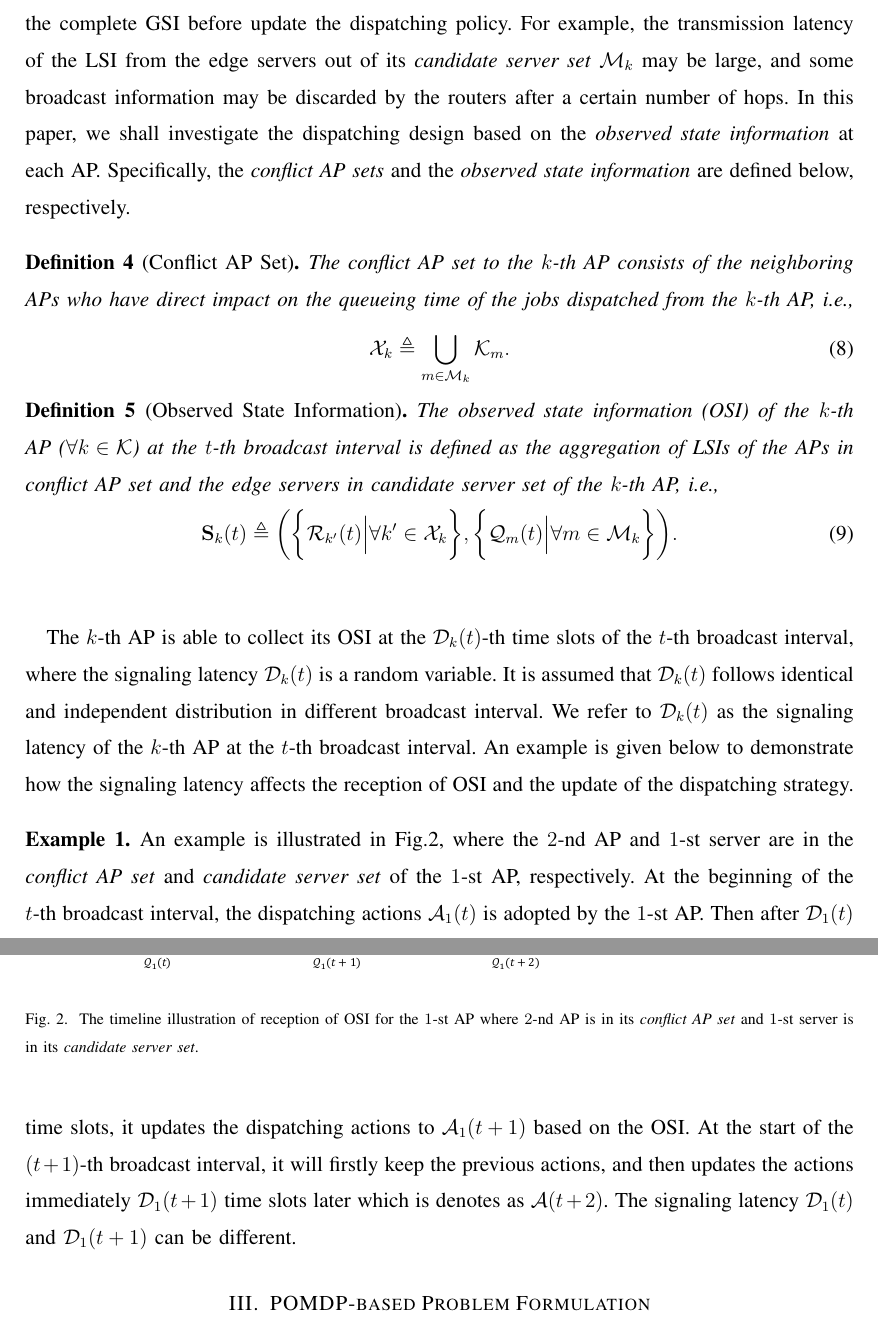
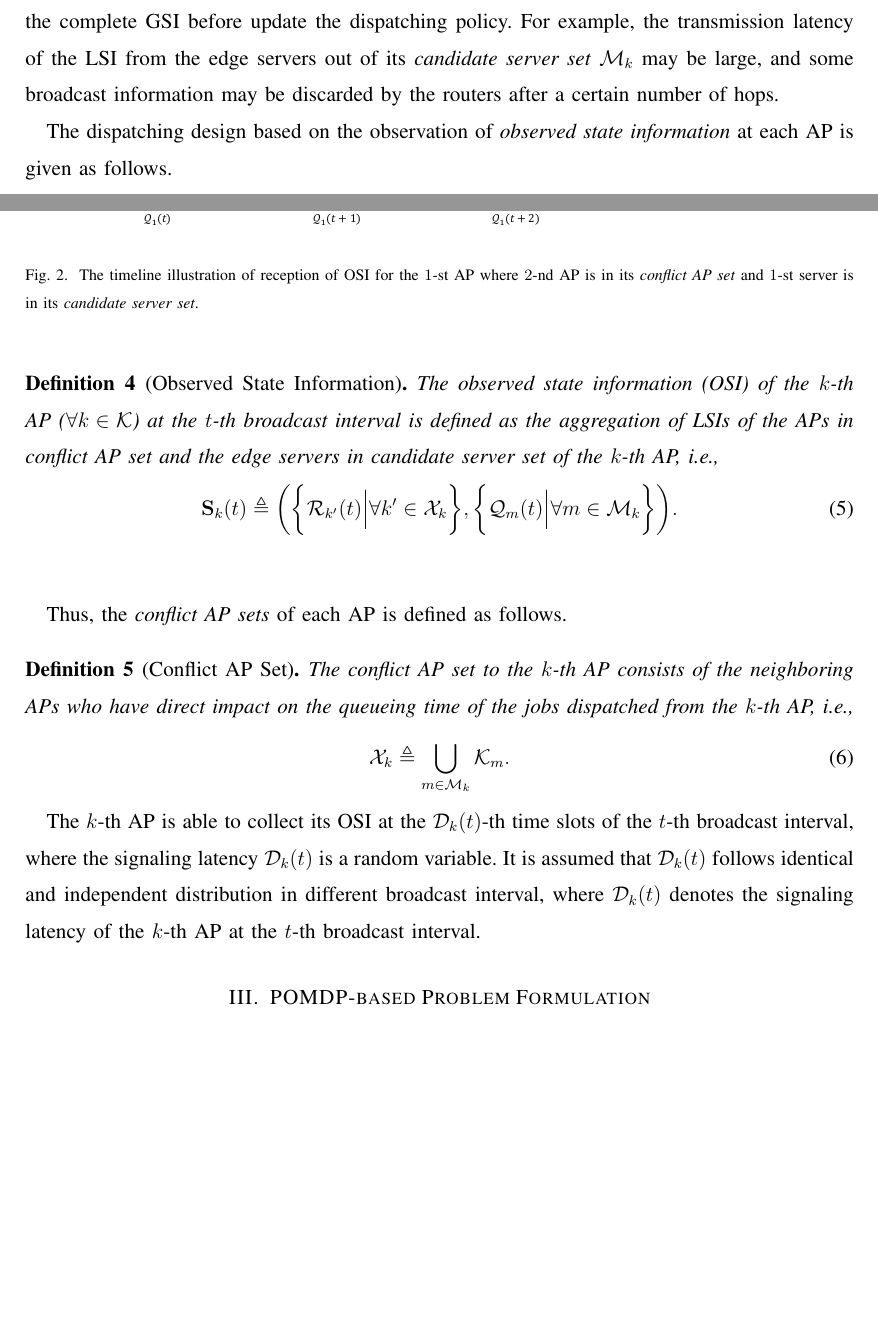
Before and after one commit to iamhyc/ychong-latex-collection, a LaTeX paper (main.tex, which reads src/03a-model.tex): two parts of pages 7 and 8 of 19 before the commit and two parts of pages 6 and 7 of 18 after it, joined at a grey line, cut so that both start at the same text, the shorter picture padded with empty space. Compiled offline with pdfLaTeX.

Commit message:
temp 0116

```diff
--- a/src/03a-model.tex
+++ b/src/03a-model.tex
@@ -113,15 +100,8 @@ The LSI at the APs and edge servers, global state information, and observed LSI
 As the APs and edge servers may reside in different locations of a MAN, the transmission latency of LSI is not negligible.
 It might be inefficient for one AP (say the $k$-th AP) to collect the complete GSI before update the dispatching policy.
 For example, the transmission latency of the LSI from the edge servers out of its \emph{candidate server set} $\esSet_{k}$ may be large, and some broadcast information may be discarded by the routers after a certain number of hops.
-In this paper, we shall investigate the dispatching design based on the \emph{observed state information} at each AP.
-Specifically, the \emph{conflict AP sets} and the \emph{observed state information} are defined below, respectively.
-\begin{definition}[Conflict AP Set]
-    The conflict AP set to the $k$-th AP consists of the neighboring APs who have direct impact on the queueing time of the jobs dispatched from the $k$-th AP, i.e.,
-    \begin{align}
-        \ccSet_{k} \define \bigcup_{m\in\esSet_{k}} \apSet_{m}.
-    \end{align}
-\end{definition}
 
+The dispatching design based on the observation of \emph{observed state information} at each AP is given as follows.
 \begin{definition}[Observed State Information]
     The observed state information (OSI) of the $k$-th AP ($\forall k\in\apSet$) at the $t$-th broadcast interval is defined as the aggregation of LSIs of the APs in {conflict AP set} and the edge servers in {candidate server set} of the $k$-th AP, i.e.,
     \begin{align}
@@ -133,6 +113,13 @@ Specifically, the \emph{conflict AP sets} and the \emph{observed state informati
     \end{align}
     \label{def:OSI}
 \end{definition}
+Thus, the \emph{conflict AP sets} of each AP is defined as follows.
+\begin{definition}[Conflict AP Set]
+    The conflict AP set to the $k$-th AP consists of the neighboring APs who have direct impact on the queueing time of the jobs dispatched from the $k$-th AP, i.e.,
+    \begin{align}
+        \ccSet_{k} \define \bigcup_{m\in\esSet_{k}} \apSet_{m}.
+    \end{align}
+\end{definition}
 
 \begin{figure*}[t]
     \centering
@@ -142,14 +129,12 @@ Specifically, the \emph{conflict AP sets} and the \emph{observed state informati
 \end{figure*}
 
 The $k$-th AP is able to collect its OSI at the $\mathcal{D}_{k}(t)$-th time slots of the $t$-th broadcast interval, where the \brlatency~$\mathcal{D}_{k}(t)$ is a random variable.
-It is assumed that $\mathcal{D}_{k}(t)$ follows identical and independent distribution in different broadcast interval.
-We refer to $\mathcal{D}_{k}(t)$ as the \brlatency~of the $k$-th AP at the $t$-th broadcast interval.
-An example is given below to demonstrate how the \brlatency~affects the reception of OSI and the update of the dispatching strategy.
-
-\begin{example}
-    An example is illustrated in Fig.\ref{fig:brd-timeline}, where the $2$-nd AP and $1$-st server are in the \emph{conflict AP set} and \emph{candidate server set} of the $1$-st AP, respectively.
-    At the beginning of the $t$-th broadcast interval, the dispatching actions $\mathcal{A}_{1}(t)$ is adopted by the $1$-st AP.
-    Then after $\mathcal{D}_{1}(t)$ time slots, it updates the dispatching actions to $\mathcal{A}_{1}(t+1)$ based on the OSI.
-    At the start of the $(t+1)$-th broadcast interval, it will firstly keep the previous actions, and then updates the actions immediately $\mathcal{D}_{1}(t+1)$ time slots later which is denotes as $\mathcal{A}(t+2)$.
-    The signaling latency $\mathcal{D}_1(t)$ and $\mathcal{D}_1(t+1)$ can be different.
-\end{example}
+It is assumed that $\mathcal{D}_{k}(t)$ follows identical and independent distribution in different broadcast interval, where $\mathcal{D}_{k}(t)$ denotes the \brlatency~of the $k$-th AP at the $t$-th broadcast interval.
+% An example is given below to demonstrate how the \brlatency~affects the reception of OSI and the update of the dispatching strategy.
+% \begin{example}
+%     An example is illustrated in Fig.\ref{fig:brd-timeline}, where the $2$-nd AP and $1$-st server are in the \emph{conflict AP set} and \emph{candidate server set} of the $1$-st AP, respectively.
+%     At the beginning of the $t$-th broadcast interval, the dispatching actions $\mathcal{A}_{1}(t)$ is adopted by the $1$-st AP.
+%     Then after $\mathcal{D}_{1}(t)$ time slots, it updates the dispatching actions to $\mathcal{A}_{1}(t+1)$ based on the OSI.
+%     At the start of the $(t+1)$-th broadcast interval, it will firstly keep the previous actions, and then updates the actions immediately $\mathcal{D}_{1}(t+1)$ time slots later which is denotes as $\mathcal{A}(t+2)$.
+%     The signaling latency $\mathcal{D}_1(t)$ and $\mathcal{D}_1(t+1)$ can be different.
+% \end{example}
```
Also changed, not shown: src/03a-model.tex (41 more changed lines).
